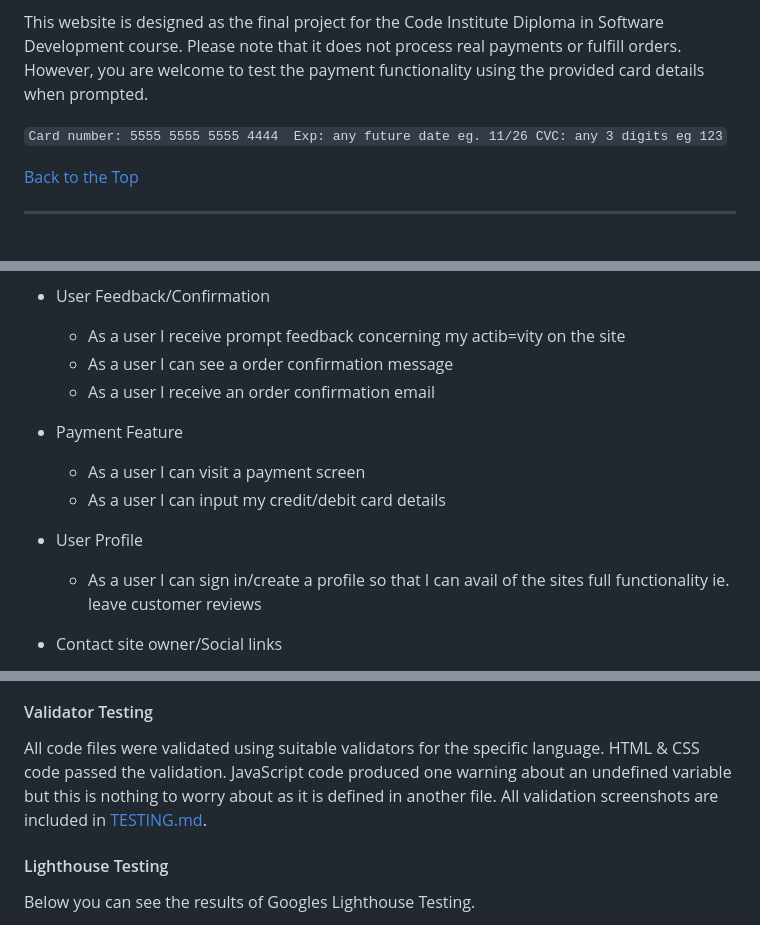
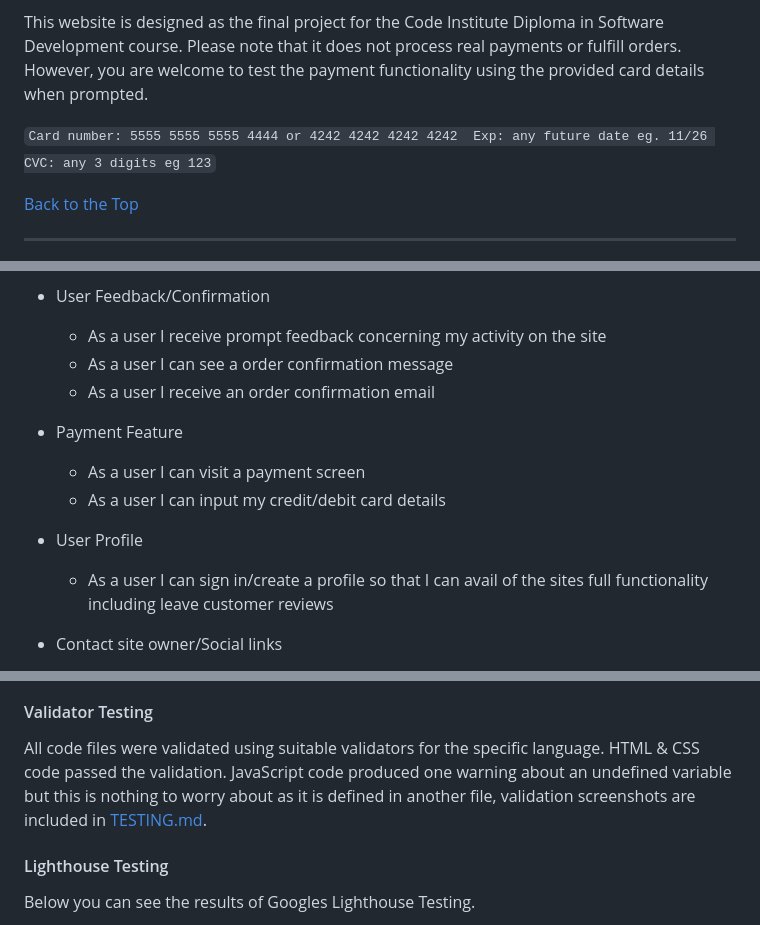
Before and after one commit to MinuMThomas/LivePlants, a Markdown page: README.md, 3 parts joined by grey strips. Drawn GitHub-style.

Commit message:
docs: updated README.md file.

```diff
--- a/README.md
+++ b/README.md
@@ -39,7 +38,7 @@ Live Plants site offers a wide selection of high-quality plants suitable for ind
 
 This website is designed as the final project for the Code Institute Diploma in Software Development course. Please note that it does not process real payments or fulfill orders. However, you are welcome to test the payment functionality using the provided card details when prompted.
 
-`Card number: 5555 5555 5555 4444  Exp: any future date eg. 11/26 CVC: any 3 digits eg 123`
+`Card number: 5555 5555 5555 4444 or 4242 4242 4242 4242  Exp: any future date eg. 11/26 CVC: any 3 digits eg 123`
 
 
 [Back to the Top](#table-of-contents)
@@ -133,7 +132,7 @@ The link to the project board can be found [here](https://github.com/users/MinuM
     *  As a user I can easily identify the total cost of my Cart
 
 - User Feedback/Confirmation
-    *  As a user I receive prompt feedback concerning my actib=vity on the site
+    *  As a user I receive prompt feedback concerning my activity on the site
     *  As a user I can see a order confirmation message
     *  As a user I receive an order confirmation email
 
@@ -142,7 +141,7 @@ The link to the project board can be found [here](https://github.com/users/MinuM
     *  As a user I can input my credit/debit card details
 
 - User Profile
-    *  As a user I can sign in/create a profile so that I can avail of the sites full functionality ie. leave customer reviews
+    *  As a user I can sign in/create a profile so that I can avail of the sites full functionality including leave customer reviews
 
 - Contact site owner/Social links
     *  As a user I can signup to a Newsletter
@@ -263,10 +262,7 @@ Testing was divided into different sections to ensure everything was tested indi
 #### Validator Testing
 All code files were validated using suitable validators for the specific language.
 HTML & CSS code passed the validation.
-JavaScript code produced one warning about an undefined variable but this is nothing to worry about as it is defined in another file.
-All validation screenshots are included in [TESTING.md](./TESTING.md).
-
-
+JavaScript code produced one warning about an undefined variable but this is nothing to worry about as it is defined in another file, validation screenshots are included in [TESTING.md](./TESTING.md).
 
 
 #### Lighthouse Testing
```
Also changed, not shown: other parts of README.md (+5 -7 lines), readme_images/reviews.png (added).
